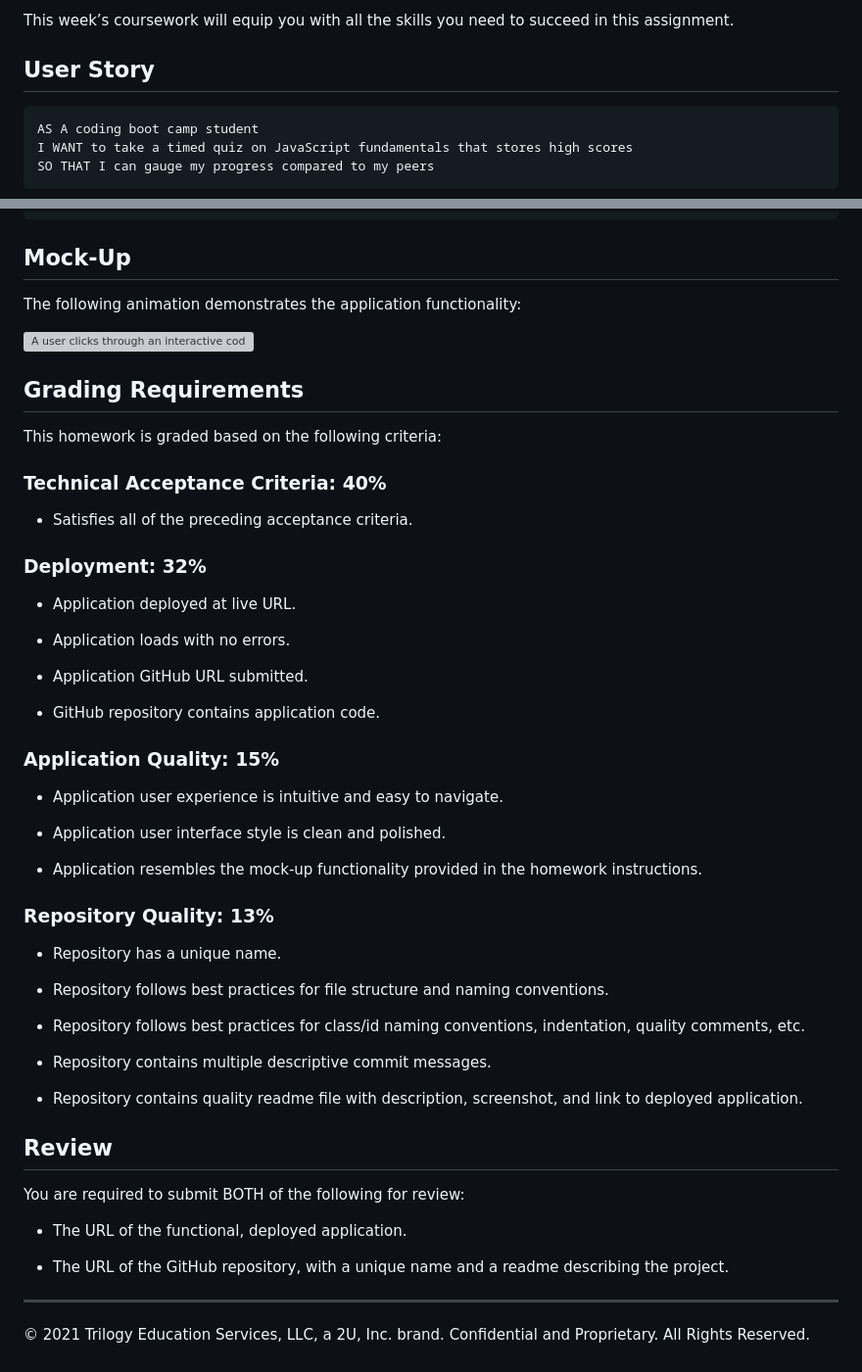
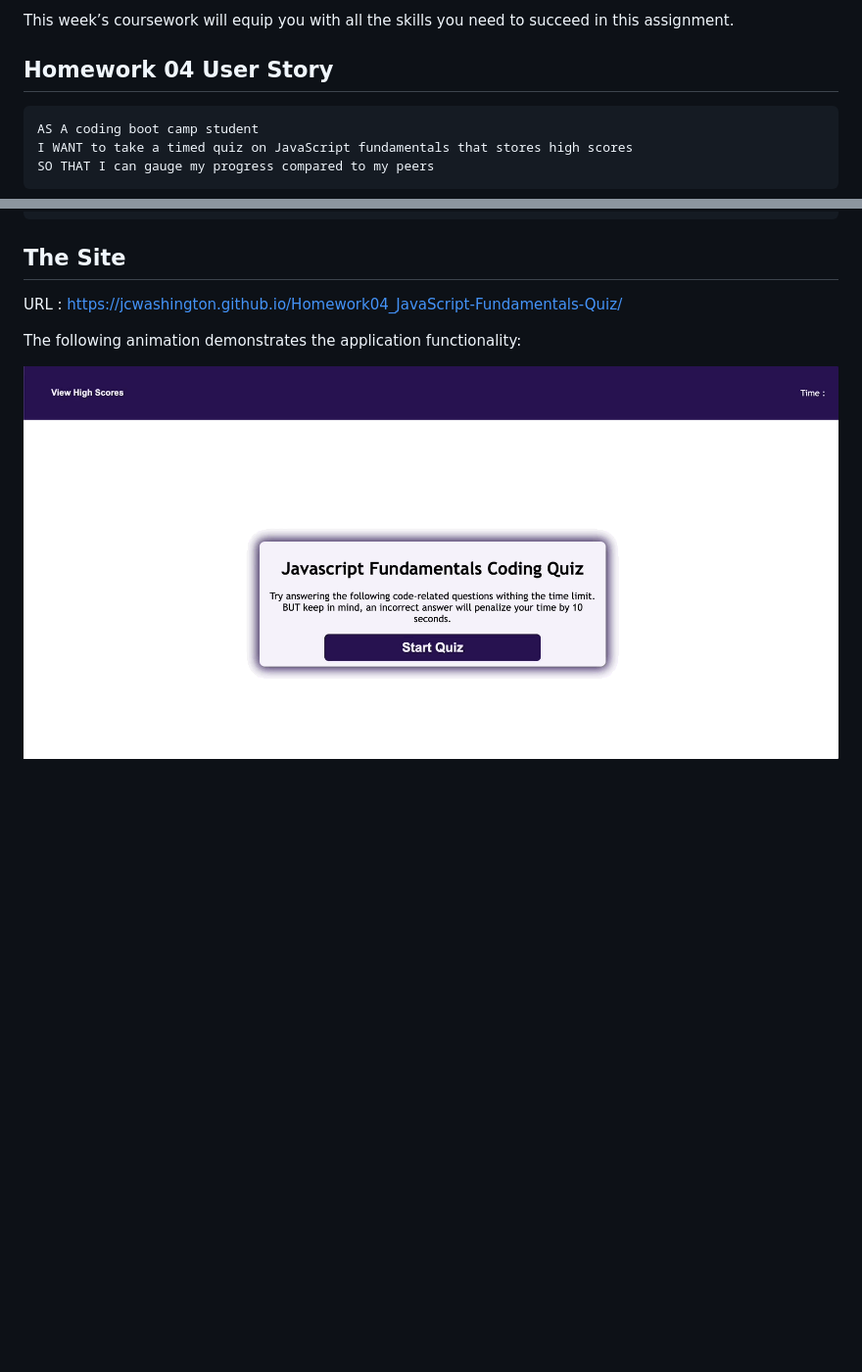
Before and after one commit to jcwashington/Homework04_JavaScript-Fundamentals-Quiz, a Markdown page: README.md, 2 parts joined by grey strips. Shown: that part at 98% size. Rendered like a GitHub page; pictures changed too: code-quiz.gif (added); blank space fills up the shorter version; grey boxes are pictures that could not be loaded.

````diff
--- a/README.md
+++ b/README.md
@@ -8,7 +8,7 @@ To help familiarize you with these tests and allow you to use the skills covered
 
 This week’s coursework will equip you with all the skills you need to succeed in this assignment.
 
-## User Story
+## Homework 04 User Story
 
 ```
 AS A coding boot camp student
@@ -32,58 +32,9 @@ WHEN the game is over
 THEN I can save my initials and my score
 ```
 
-## Mock-Up
+## The Site
+URL : https://jcwashington.github.io/Homework04_JavaScript-Fundamentals-Quiz/
 
 The following animation demonstrates the application functionality:
 
-![A user clicks through an interactive coding quiz, then enters initials to save the high score before resetting and starting over.](./Assets/04-web-apis-homework-demo.gif)
-
-## Grading Requirements
-
-This homework is graded based on the following criteria:
-
-### Technical Acceptance Criteria: 40%
-
-* Satisfies all of the preceding acceptance criteria.
-
-### Deployment: 32%
-
-* Application deployed at live URL.
-
-* Application loads with no errors.
-
-* Application GitHub URL submitted.
-
-* GitHub repository contains application code.
-
-### Application Quality: 15%
-
-* Application user experience is intuitive and easy to navigate.
-
-* Application user interface style is clean and polished.
-
-* Application resembles the mock-up functionality provided in the homework instructions.
-
-### Repository Quality: 13%
-
-* Repository has a unique name.
-
-* Repository follows best practices for file structure and naming conventions.
-
-* Repository follows best practices for class/id naming conventions, indentation, quality comments, etc.
-
-* Repository contains multiple descriptive commit messages.
-
-* Repository contains quality readme file with description, screenshot, and link to deployed application.
-
-## Review
-
-You are required to submit BOTH of the following for review:
-
-* The URL of the functional, deployed application.
-
-* The URL of the GitHub repository, with a unique name and a readme describing the project.
-
----
-
-© 2021 Trilogy Education Services, LLC, a 2U, Inc. brand. Confidential and Proprietary. All Rights Reserved.
+![A user clicks through an interactive coding quiz, then enters initials to save the high score before resetting and starting over.](code-quiz.gif)
````
